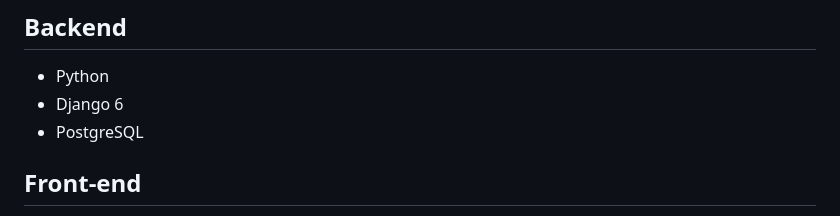
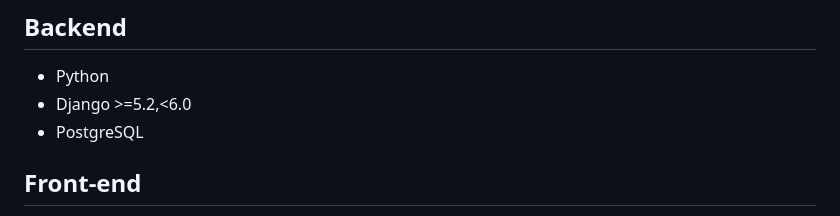
Before and after one commit to KASSAMBA-MTB/agroclima-cafe, a Markdown page: README.md, the part around the change. Rendered like a GitHub page.

Commit message:
docs: align Django version with dependencies

```diff
--- a/README.md
+++ b/README.md
@@ -127,7 +127,7 @@ Open-Meteo API
 ## Backend
 
 * Python
-* Django 6
+* Django >=5.2,<6.0
 * PostgreSQL
 
 ## Front-end
```
